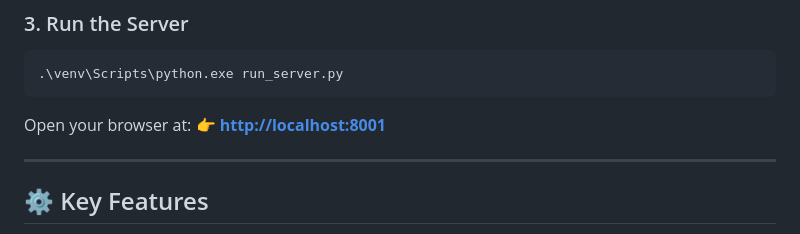
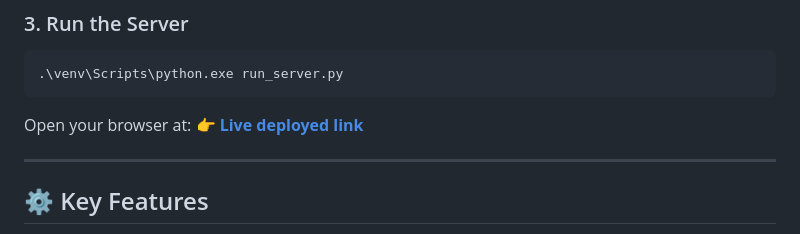
Before and after one commit to aman-singh-12/AI_Voice_Agent, a Markdown page: README.md, the part around the change. Drawn GitHub-style.

Commit message:
Change local server link to live deployed link
Updated the link to the live deployed application.

````diff
--- a/README.md
+++ b/README.md
@@ -69,7 +69,7 @@ GROQ_MODEL=qwen/qwen3.8-27b
 ```
 
 Open your browser at:
-👉 **[http://localhost:8001](http://localhost:8001)**
+👉 **[Live deployed link](https://ai-voice-asistent.onrender.com/)**
 
 ---
 
````
